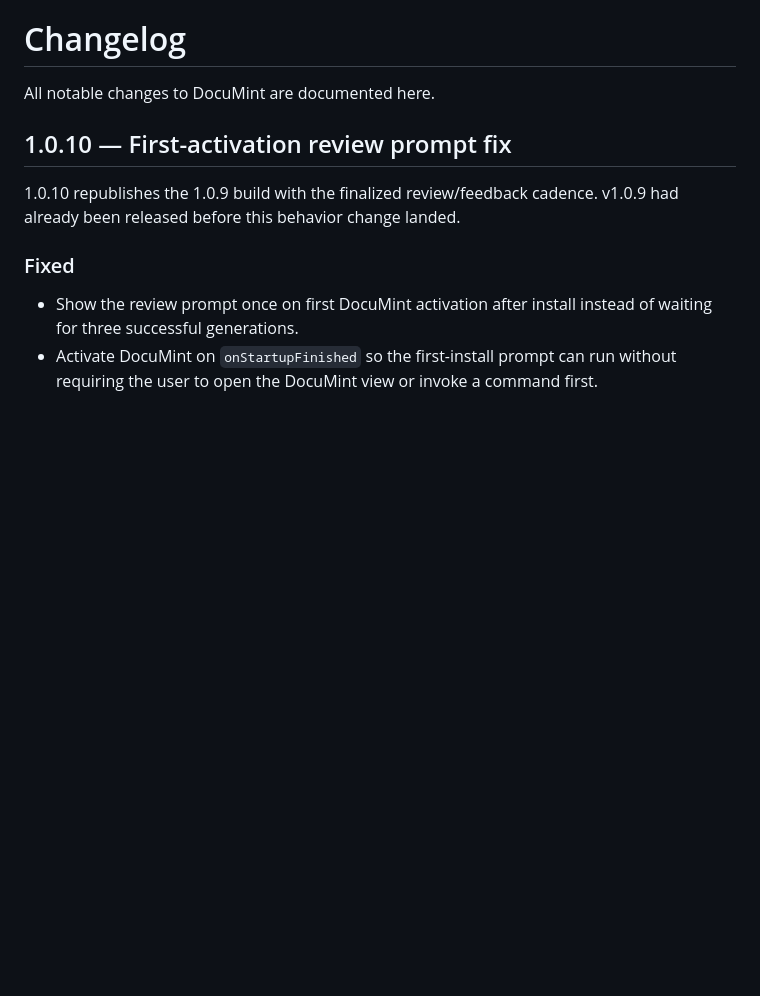
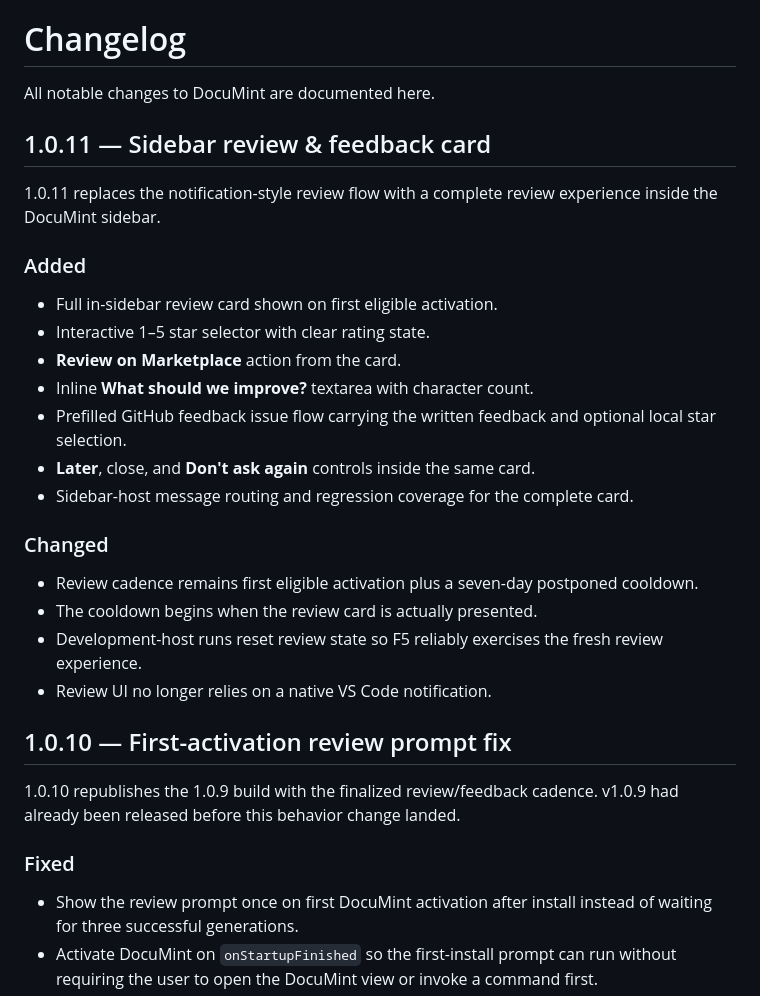
Before and after one commit to Wonderer-Tech/documint, a Markdown page: CHANGELOG.md, the part around the change. GitHub-like rendering; blank space fills up the shorter version.

Commit message:
docs: add DocuMint 1.0.11 release notes

```diff
--- a/CHANGELOG.md
+++ b/CHANGELOG.md
@@ -1,6 +1,27 @@
 # Changelog
 
 All notable changes to DocuMint are documented here.
+
+## 1.0.11 — Sidebar review & feedback card
+
+1.0.11 replaces the notification-style review flow with a complete review experience inside the DocuMint sidebar.
+
+### Added
+
+- Full in-sidebar review card shown on first eligible activation.
+- Interactive 1–5 star selector with clear rating state.
+- **Review on Marketplace** action from the card.
+- Inline **What should we improve?** textarea with character count.
+- Prefilled GitHub feedback issue flow carrying the written feedback and optional local star selection.
+- **Later**, close, and **Don't ask again** controls inside the same card.
+- Sidebar-host message routing and regression coverage for the complete card.
+
+### Changed
+
+- Review cadence remains first eligible activation plus a seven-day postponed cooldown.
+- The cooldown begins when the review card is actually presented.
+- Development-host runs reset review state so F5 reliably exercises the fresh review experience.
+- Review UI no longer relies on a native VS Code notification.
 
 ## 1.0.10 — First-activation review prompt fix
 
```
